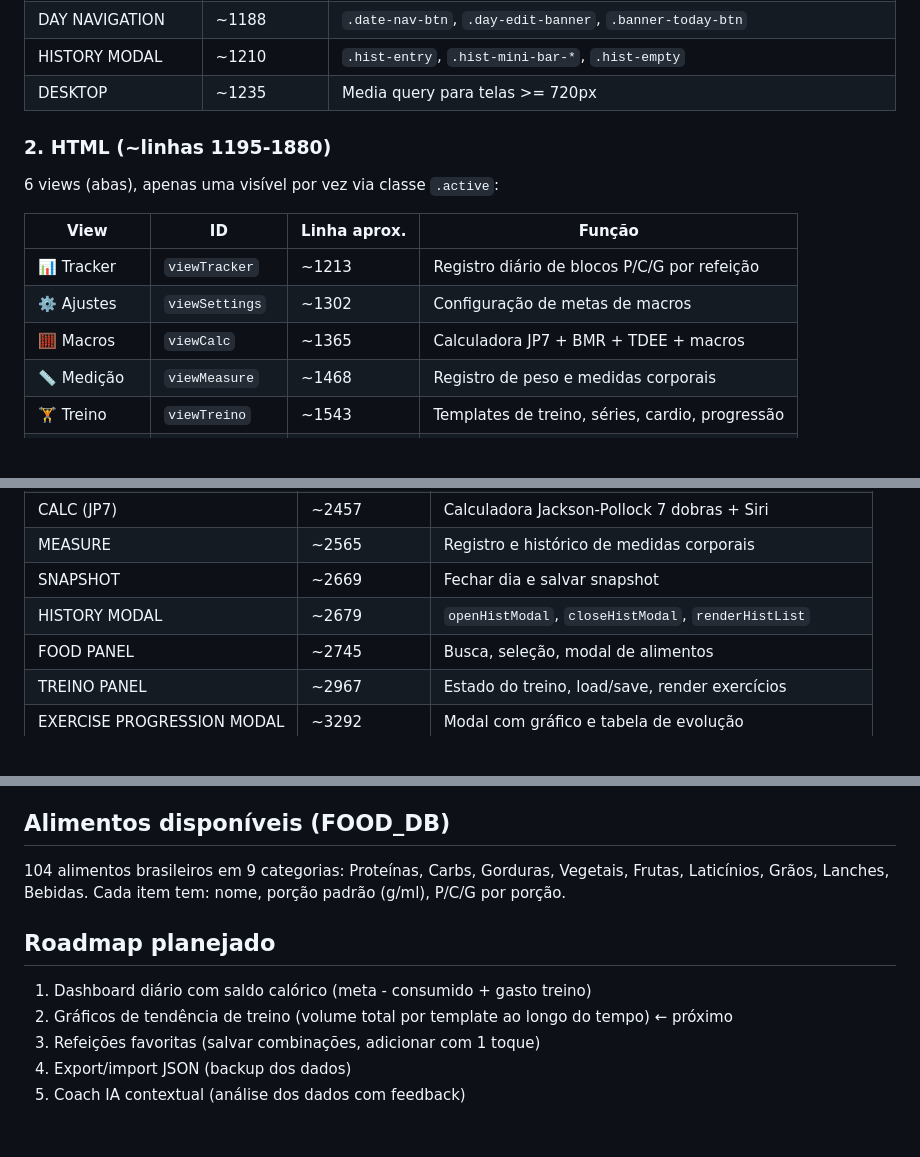
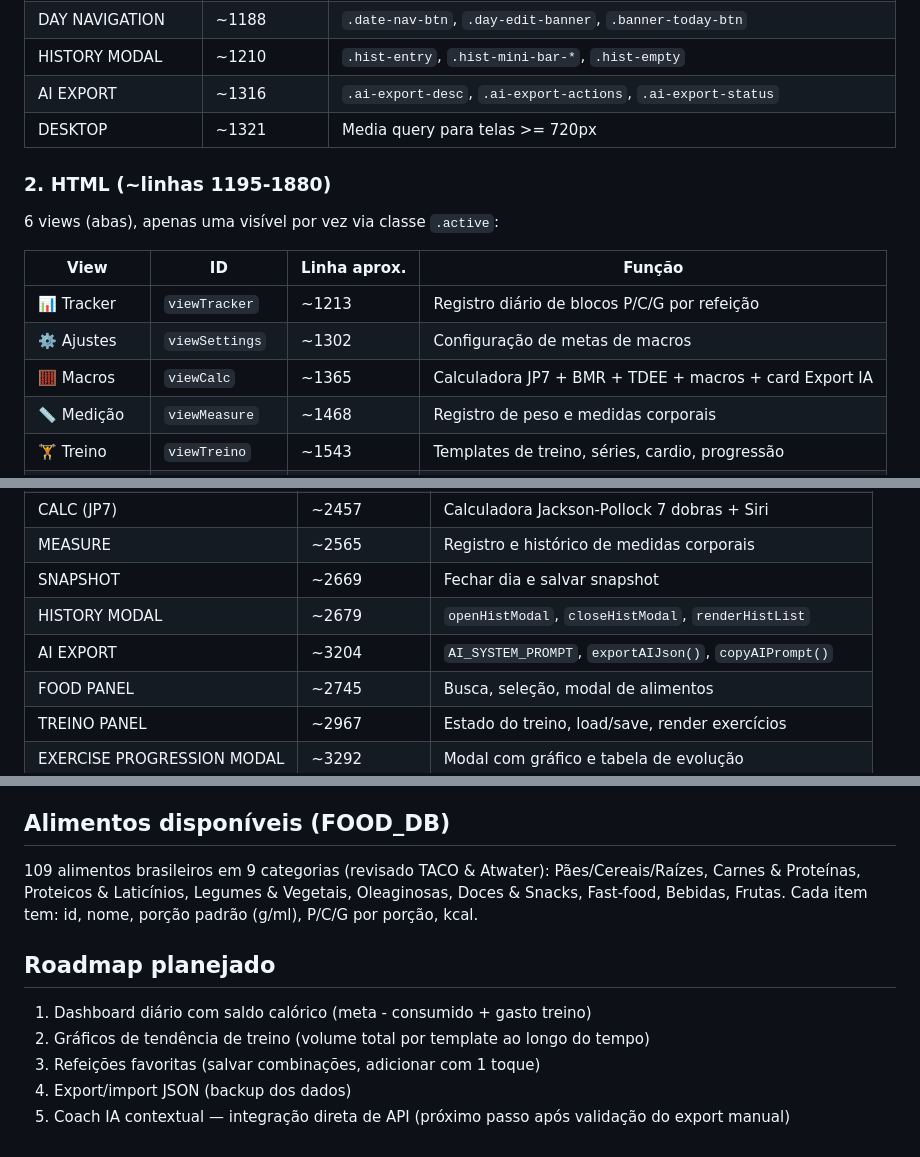
Before and after one commit to AdilMtl/blocos-tracker, a Markdown page: Context.md, 3 parts joined by grey strips. Rendered like a GitHub page; blank space fills up the shorter version.

```diff
--- a/Context.md
+++ b/Context.md
@@ -45,7 +45,8 @@ Organizado por seções com comentários `════`:
 | MODAL | ~794 | Bottom sheet modals (food, template edit, progressão, histórico) |
 | DAY NAVIGATION | ~1188 | `.date-nav-btn`, `.day-edit-banner`, `.banner-today-btn` |
 | HISTORY MODAL | ~1210 | `.hist-entry`, `.hist-mini-bar-*`, `.hist-empty` |
-| DESKTOP | ~1235 | Media query para telas >= 720px |
+| AI EXPORT | ~1316 | `.ai-export-desc`, `.ai-export-actions`, `.ai-export-status` |
+| DESKTOP | ~1321 | Media query para telas >= 720px |
 
 ### 2. HTML (~linhas 1195-1880)
 
@@ -55,7 +56,7 @@ Organizado por seções com comentários `════`:
 |---|---|---|---|
 | 📊 Tracker | `viewTracker` | ~1213 | Registro diário de blocos P/C/G por refeição |
 | ⚙️ Ajustes | `viewSettings` | ~1302 | Configuração de metas de macros |
-| 🧮 Macros | `viewCalc` | ~1365 | Calculadora JP7 + BMR + TDEE + macros |
+| 🧮 Macros | `viewCalc` | ~1365 | Calculadora JP7 + BMR + TDEE + macros + card Export IA |
 | 📏 Medição | `viewMeasure` | ~1468 | Registro de peso e medidas corporais |
 | 🏋️ Treino | `viewTreino` | ~1543 | Templates de treino, séries, cardio, progressão |
 | 🍽️ Alimentos | `viewAlimentos` | ~1689 | Base de 104 alimentos BR com porções |
@@ -96,6 +97,7 @@ Tudo dentro de uma IIFE `(() => { ... })()`. Seções:
 | MEASURE | ~2565 | Registro e histórico de medidas corporais |
 | SNAPSHOT | ~2669 | Fechar dia e salvar snapshot |
 | HISTORY MODAL | ~2679 | `openHistModal`, `closeHistModal`, `renderHistList` |
+| AI EXPORT | ~3204 | `AI_SYSTEM_PROMPT`, `exportAIJson()`, `copyAIPrompt()` |
 | FOOD PANEL | ~2745 | Busca, seleção, modal de alimentos |
 | TREINO PANEL | ~2967 | Estado do treino, load/save, render exercícios |
 | EXERCISE PROGRESSION MODAL | ~3292 | Modal com gráfico e tabela de evolução |
@@ -227,12 +229,12 @@ Grupo Glúteos: Hip thrust (barra/máquina), Máquina de glúteos (kickback), Gl
 
 ## Alimentos disponíveis (FOOD_DB)
 
-104 alimentos brasileiros em 9 categorias: Proteínas, Carbs, Gorduras, Vegetais, Frutas, Laticínios, Grãos, Lanches, Bebidas. Cada item tem: nome, porção padrão (g/ml), P/C/G por porção.
+109 alimentos brasileiros em 9 categorias (revisado TACO & Atwater): Pães/Cereais/Raízes, Carnes & Proteínas, Proteicos & Laticínios, Legumes & Vegetais, Oleaginosas, Doces & Snacks, Fast-food, Bebidas, Frutas. Cada item tem: id, nome, porção padrão (g/ml), P/C/G por porção, kcal.
 
 ## Roadmap planejado
 
 1. Dashboard diário com saldo calórico (meta - consumido + gasto treino)
-2. Gráficos de tendência de treino (volume total por template ao longo do tempo) ← próximo
+2. Gráficos de tendência de treino (volume total por template ao longo do tempo)
 3. Refeições favoritas (salvar combinações, adicionar com 1 toque)
 4. Export/import JSON (backup dos dados)
-5. Coach IA contextual (análise dos dados com feedback)
+5. Coach IA contextual — integração direta de API (próximo passo após validação do export manual)
```
Also changed, not shown: CHANGELOG.md (+25 -0 lines).
